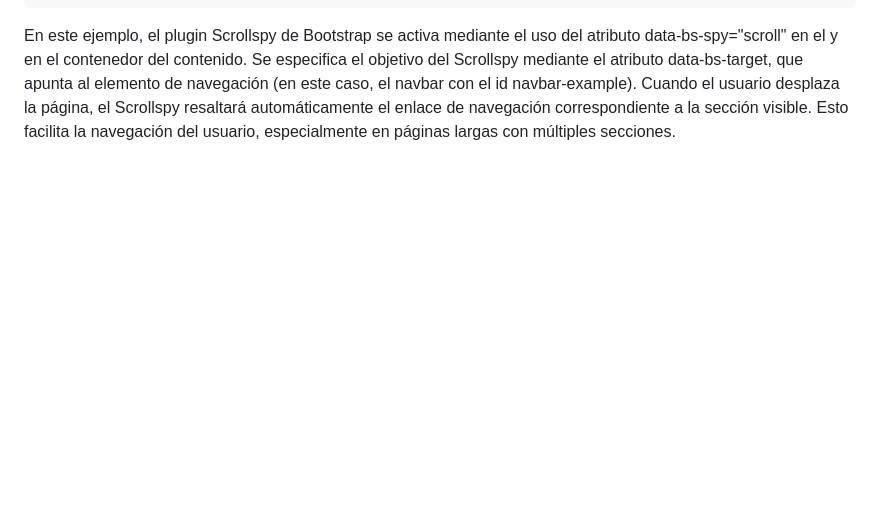
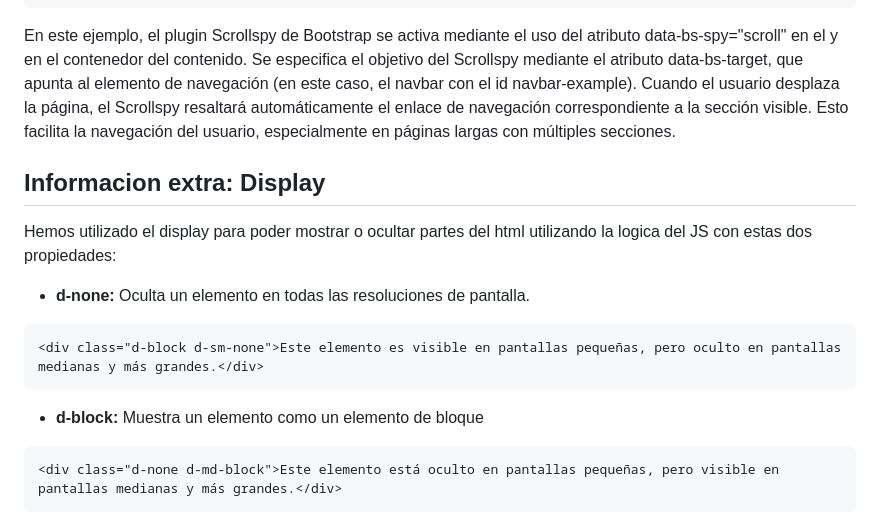
Before and after one commit to Pablogs989/ProyectoBootstrap, a Markdown page: README.md, the part around the change. GitHub-like rendering; blank space fills up the shorter version.

````diff
--- a/README.md
+++ b/README.md
@@ -257,3 +257,14 @@ Un plugin Scrollspy de Bootstrap es una función que permite resaltar automátic
 ```
 
 En este ejemplo, el plugin Scrollspy de Bootstrap se activa mediante el uso del atributo data-bs-spy="scroll" en el <body> y en el contenedor del contenido. Se especifica el objetivo del Scrollspy mediante el atributo data-bs-target, que apunta al elemento de navegación (en este caso, el navbar con el id navbar-example). Cuando el usuario desplaza la página, el Scrollspy resaltará automáticamente el enlace de navegación correspondiente a la sección visible. Esto facilita la navegación del usuario, especialmente en páginas largas con múltiples secciones.
+
+## Informacion extra: Display
+Hemos utilizado el display para poder mostrar o ocultar partes del html utilizando la logica del JS con estas dos propiedades:
+- **d-none:** Oculta un elemento en todas las resoluciones de pantalla.
+```html
+<div class="d-block d-sm-none">Este elemento es visible en pantallas pequeñas, pero oculto en pantallas medianas y más grandes.</div>
+```
+- **d-block:** Muestra un elemento como un elemento de bloque
+```html
+<div class="d-none d-md-block">Este elemento está oculto en pantallas pequeñas, pero visible en pantallas medianas y más grandes.</div>
+```
````
